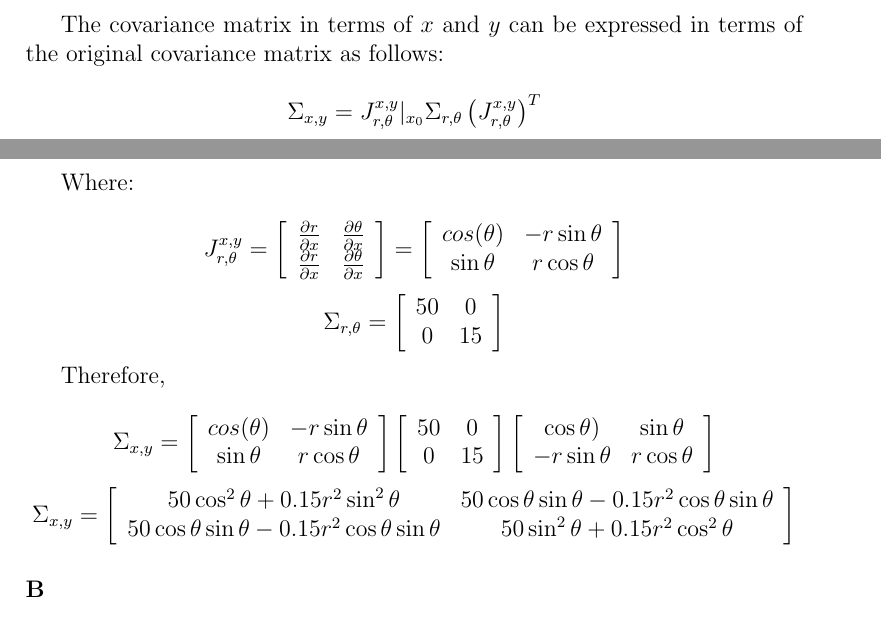
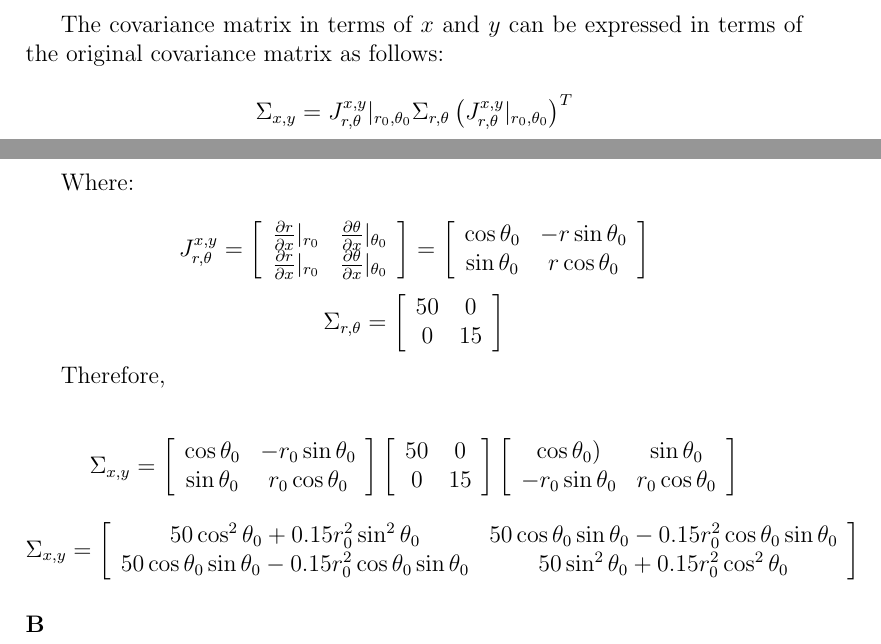
Before and after one commit to pdaquino/EECS568, a LaTeX document (ps1/answers.tex): two parts of pages 4 and 5 of 5, joined at a grey line, cut so that both start at the same text. Compiled offline with pdfLaTeX.

Commit message:
_0 added to all the r and \theta in 3A.

```diff
--- a/ps1/answers.tex
+++ b/ps1/answers.tex
@@ -200,7 +200,7 @@ We first write $x$ and $y$ in terms of $r$ and $\theta$:
 The covariance matrix in terms of $x$ and $y$ can be expressed in terms of the original covariance matrix as follows:
 
 \[
-\Sigma_{x,y} = J_{r,\theta}^{x,y}|_{x_0}\Sigma_{r,\theta}\left(J_{r,\theta}^{x,y}\right)^T
+\Sigma_{x,y} = J_{r,\theta}^{x,y}|_{r_0,\theta_0} \Sigma_{r,\theta}\left(J_{r,\theta}^{x,y}|_{r_0,\theta_0}\right)^T
 \]
 
 Where:
@@ -208,12 +208,12 @@ Where:
 \[
 J_{r,\theta}^{x,y} =
 \left[ {\begin{array}{cc}
-	\frac{\partial r}{\partial x} & \frac{\partial \theta}{\partial x}  \\
-	\frac{\partial r}{\partial x} & \frac{\partial \theta}{\partial x}  \\
+	\frac{\partial r}{\partial x}|_{r_0} & \frac{\partial \theta}{\partial x}|_{\theta_0}  \\
+	\frac{\partial r}{\partial x}|_{r_0} & \frac{\partial \theta}{\partial x}|_{\theta_0}  \\
 	 \end{array} } \right] =
 \left[ {\begin{array}{cc}
-	cos(\theta) & -r\sin\theta  \\
-	\sin\theta & r\cos\theta  \\
+	\cos\theta_0 & -r\sin\theta_0  \\
+	\sin\theta_0 & r\cos\theta_0  \\
 	 \end{array} } \right]
 \]
 \[
@@ -227,21 +227,20 @@ Therefore,
 
 \[
 \Sigma_{x,y} = \left[ {\begin{array}{cc}
-	cos(\theta) & -r\sin\theta  \\
-	\sin\theta & r\cos\theta  \\
+	\cos\theta_0 & -r_0\sin\theta_0  \\
+	\sin\theta_0 & r_0\cos\theta_0  \\
 	 \end{array} } \right]
 	 	\left[ {\begin{array}{cc}
 	50 & 0  \\
 	0 & 15 \end{array} }\right]
 	\left[ {\begin{array}{cc}
-	\cos\theta) & \sin\theta  \\
-	-r\sin\theta & r\cos\theta  \\
-	 \end{array} } \right]
-\]
+	\cos\theta_0) & \sin\theta_0  \\
+	-r_0\sin\theta_0 & r_0\cos\theta_0  \\
+	 \end{array} } \right] \]
 \[
 \Sigma_{x,y} = \left[ {\begin{array}{cc}
-	50\cos^2\theta + 0.15r^2\sin^2\theta & 50\cos\theta\sin\theta - 0.15r^2\cos\theta\sin\theta  \\
-	50\cos\theta\sin\theta - 0.15r^2\cos\theta\sin\theta & 50\sin^2\theta + 0.15r^2\cos^2\theta \\
+		50\cos^2\theta_0 + 0.15r_0^2\sin^2\theta_0 & 50\cos\theta_0\sin\theta_0 - 0.15r_0^2\cos\theta_0\sin\theta_0  \\
+	50\cos\theta_0\sin\theta_0 - 0.15r_0^2\cos\theta_0\sin\theta_0 & 50\sin^2\theta_0 + 0.15r_0^2\cos^2\theta_0 \\
 	 \end{array} } \right]
 \]
 
```
